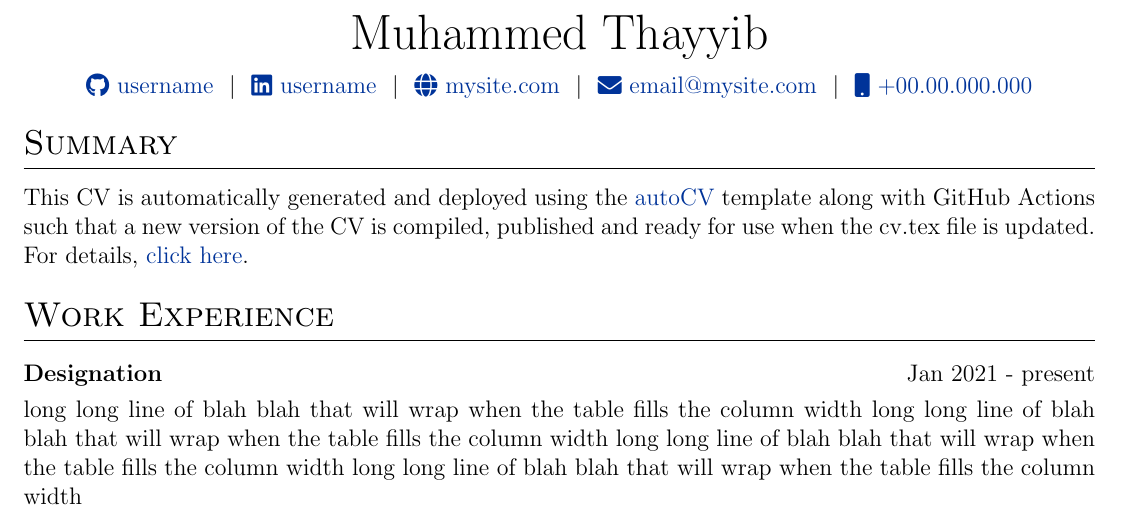
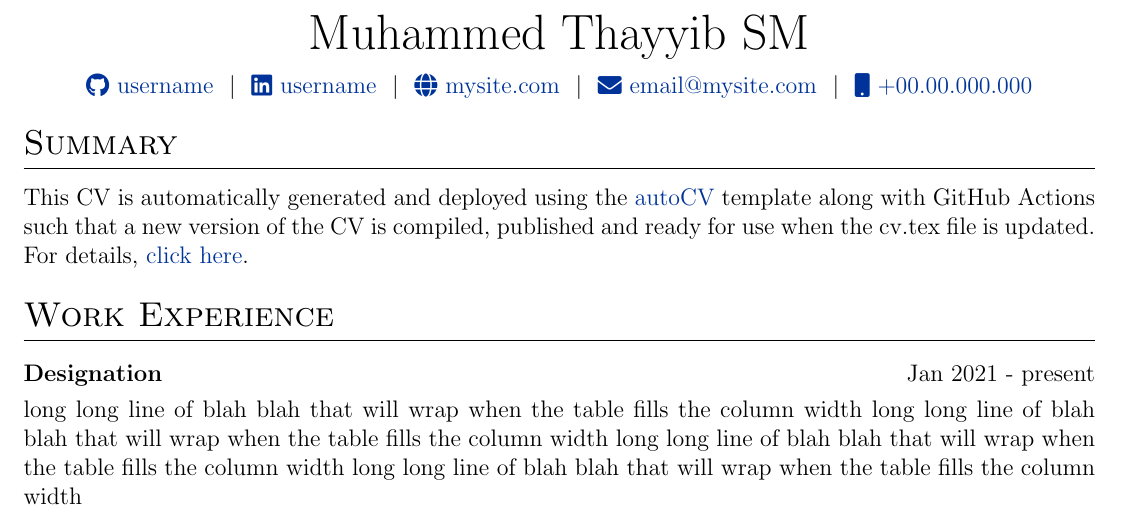
Before and after one commit to md-thayyib/autoCV, a LaTeX CV (cv.tex): part of the page, cut so that both start at the same text. Compiled offline with pdfLaTeX.

Commit message:
Update cv.tex

```diff
--- a/cv.tex
+++ b/cv.tex
@@ -116,7 +116,7 @@
 % \end{tabularx}
 
 \begin{tabularx}{\linewidth}{@{} C @{}}
-\Huge{Muhammed Thayyib} \\[7.5pt]
+\Huge{Muhammed Thayyib SM} \\[7.5pt]
 \href{https://github.com/username}{\raisebox{-0.05\height}\faGithub\ username} \ $|$ \
 \href{https://linkedin.com/in/username}{\raisebox{-0.05\height}\faLinkedin\ username} \ $|$ \
 \href{https://mysite.com}{\raisebox{-0.05\height}\faGlobe \ mysite.com} \ $|$ \
```
